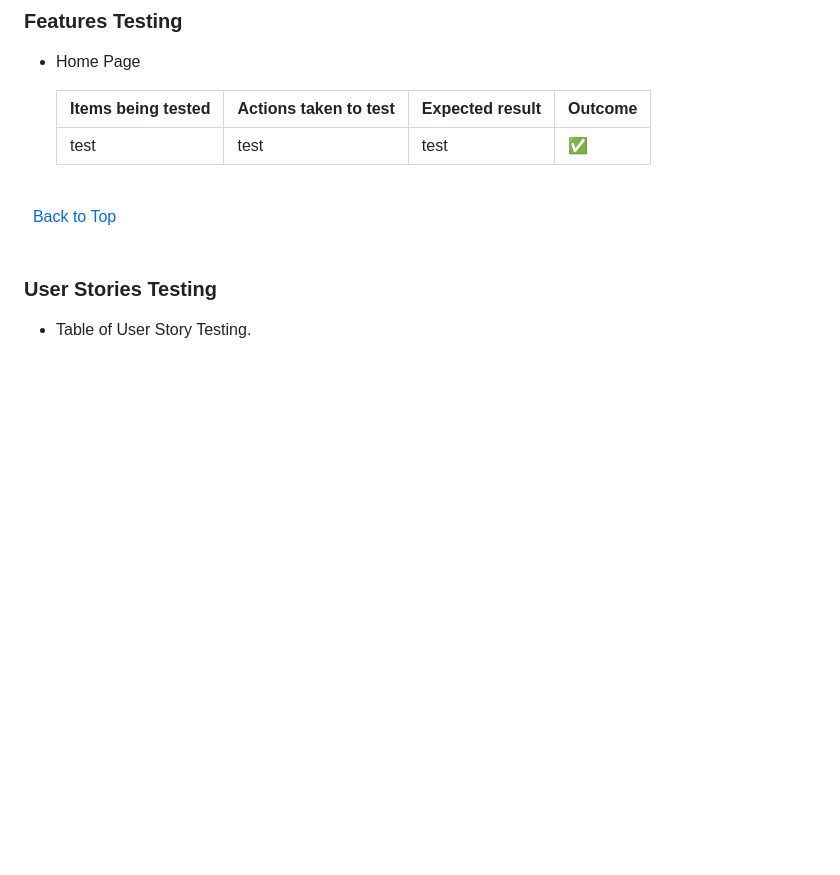
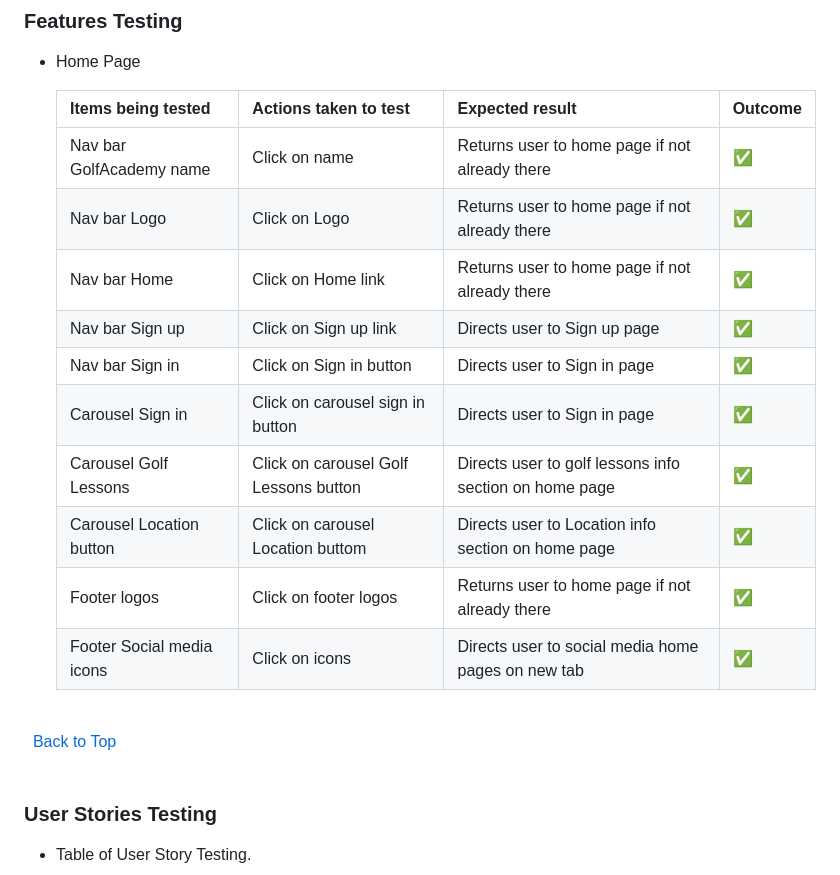
Before and after one commit to KevinFlanagan7/PP4-booking-system, a Markdown page: README.md, the part around the change. Drawn GitHub-style; blank space fills up the shorter version.

Commit message:
Add content to home page feature testing section in Readme.

```diff
--- a/README.md
+++ b/README.md
@@ -719,7 +719,16 @@ Below are a list of features to be implemented in the future:
 
     |Items being tested|Actions taken to test|Expected result|Outcome|
     |---|---|---|---|
-    |test|test|test|:white_check_mark:|
+    |Nav bar GolfAcademy name|Click on name|Returns user to home page if not already there|:white_check_mark:|
+    |Nav bar Logo|Click on Logo|Returns user to home page if not already there|:white_check_mark:|
+    |Nav bar Home|Click on Home link|Returns user to home page if not already there|:white_check_mark:|
+    |Nav bar Sign up|Click on Sign up link|Directs user to Sign up page|:white_check_mark:|
+    |Nav bar Sign in|Click on Sign in button|Directs user to Sign in page|:white_check_mark:|
+    |Carousel Sign in|Click on carousel sign in button|Directs user to Sign in page|:white_check_mark:|
+    |Carousel Golf Lessons|Click on carousel Golf Lessons button|Directs user to golf lessons info section on home page|:white_check_mark:|
+    |Carousel Location button|Click on carousel Location buttom|Directs user to Location info section on home page|:white_check_mark:|
+    |Footer logos|Click on footer logos|Returns user to home page if not already there|:white_check_mark:|
+    |Footer Social media icons|Click on icons|Directs user to social media home pages on new tab|:white_check_mark:|
 
 
 \
```
